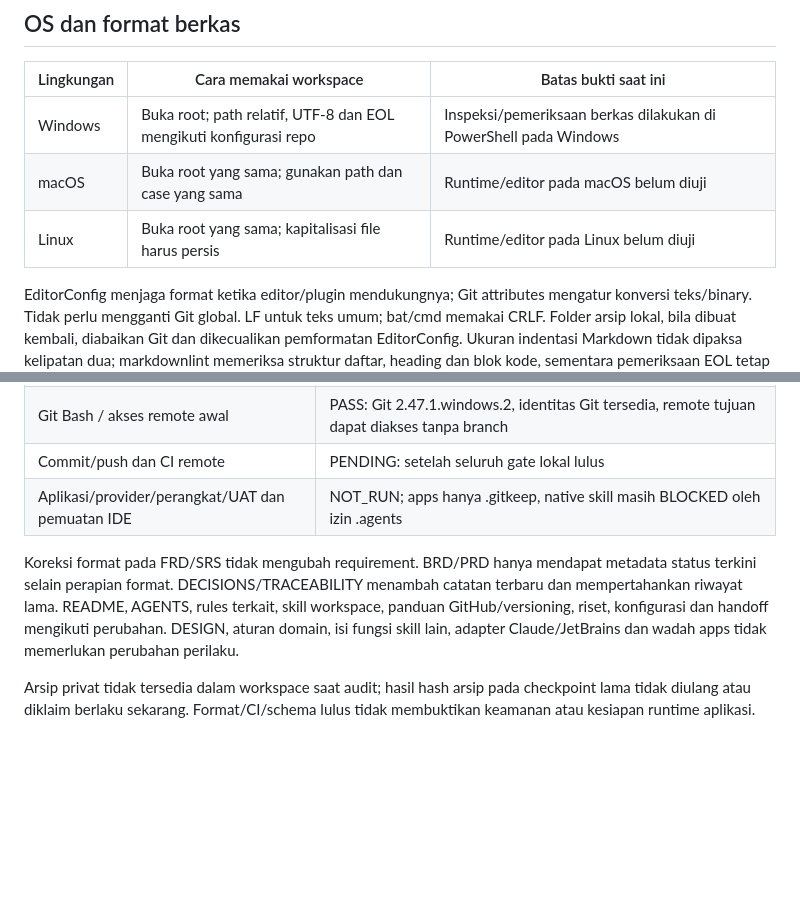
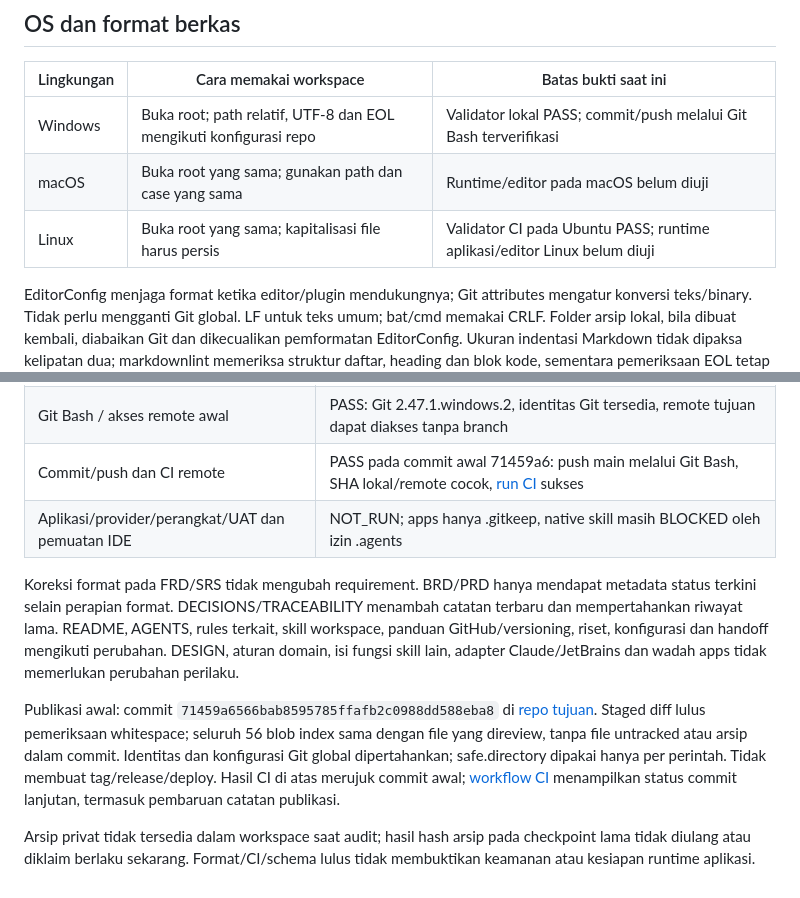
Before and after one commit to muhammadrafifatihulihsan/siagabanjir, a Markdown page: docs/WORKSPACE.md, 2 parts joined by grey strips. Drawn GitHub-style; blank space fills up the shorter version.

```diff
--- a/docs/WORKSPACE.md
+++ b/docs/WORKSPACE.md
@@ -64,9 +64,9 @@ bersama tetap dirujuk dari root sesuai [aturan dokumentasi](../rules/documentati
 
 | Lingkungan | Cara memakai workspace | Batas bukti saat ini |
 |---|---|---|
-| Windows | Buka root; path relatif, UTF-8 dan EOL mengikuti konfigurasi repo | Inspeksi/pemeriksaan berkas dilakukan di PowerShell pada Windows |
+| Windows | Buka root; path relatif, UTF-8 dan EOL mengikuti konfigurasi repo | Validator lokal PASS; commit/push melalui Git Bash terverifikasi |
 | macOS | Buka root yang sama; gunakan path dan case yang sama | Runtime/editor pada macOS belum diuji |
-| Linux | Buka root yang sama; kapitalisasi file harus persis | Runtime/editor pada Linux belum diuji |
+| Linux | Buka root yang sama; kapitalisasi file harus persis | Validator CI pada Ubuntu PASS; runtime aplikasi/editor Linux belum diuji |
 
 EditorConfig menjaga format ketika editor/plugin mendukungnya; Git attributes
 mengatur konversi teks/binary. Tidak perlu mengganti Git global.
@@ -373,7 +373,7 @@ validasi diam-diam. Instalasi audit memakai environment sementara terisolasi.
 | Markdownlint, Redocly dan EditorConfig setelah edit final | PASS: Markdownlint 0.17.2, 38 Markdown/0 error; Redocly 2.64.1, 0 error/warning; EditorConfig Checker 4.0.2, seluruh 56 kandidat/0 pelanggaran |
 | Review perubahan vs snapshot dan kandidat publikasi | PASS: isi non-whitespace FRD/SRS/SRS-PLAN tetap, riwayat register tetap, 41 contoh asli tetap; 56 file, 38 marker living document, pola credential terarah tidak ditemukan |
 | Git Bash / akses remote awal | PASS: Git 2.47.1.windows.2, identitas Git tersedia, remote tujuan dapat diakses tanpa branch |
-| Commit/push dan CI remote | PENDING: setelah seluruh gate lokal lulus |
+| Commit/push dan CI remote | PASS pada commit awal 71459a6: push main melalui Git Bash, SHA lokal/remote cocok, [run CI](https://github.com/muhammadrafifatihulihsan/siagabanjir/actions/runs/39273616792) sukses |
 | Aplikasi/provider/perangkat/UAT dan pemuatan IDE | NOT_RUN; apps hanya .gitkeep, native skill masih BLOCKED oleh izin .agents |
 
 Koreksi format pada FRD/SRS tidak mengubah requirement. BRD/PRD hanya mendapat
@@ -383,6 +383,15 @@ skill workspace, panduan GitHub/versioning, riset, konfigurasi dan handoff
 mengikuti perubahan. DESIGN, aturan domain, isi fungsi skill lain, adapter
 Claude/JetBrains dan wadah apps tidak memerlukan perubahan perilaku.
 
+Publikasi awal: commit `71459a6566bab8595785ffafb2c0988dd588eba8` di
+[repo tujuan](https://github.com/muhammadrafifatihulihsan/siagabanjir).
+Staged diff lulus pemeriksaan whitespace; seluruh 56 blob index sama dengan
+file yang direview, tanpa file untracked atau arsip dalam commit. Identitas dan
+konfigurasi Git global dipertahankan; safe.directory dipakai hanya per perintah.
+Tidak membuat tag/release/deploy. Hasil CI di atas merujuk commit awal;
+[workflow CI](https://github.com/muhammadrafifatihulihsan/siagabanjir/actions/workflows/ci.yml)
+menampilkan status commit lanjutan, termasuk pembaruan catatan publikasi.
+
 Arsip privat tidak tersedia dalam workspace saat audit; hasil hash arsip pada
 checkpoint lama tidak diulang atau diklaim berlaku sekarang. Format/CI/schema
 lulus tidak membuktikan keamanan atau kesiapan runtime aplikasi.
```
Also changed, not shown: docs/SESSION-HANDOFF.md (+11 -5 lines).
